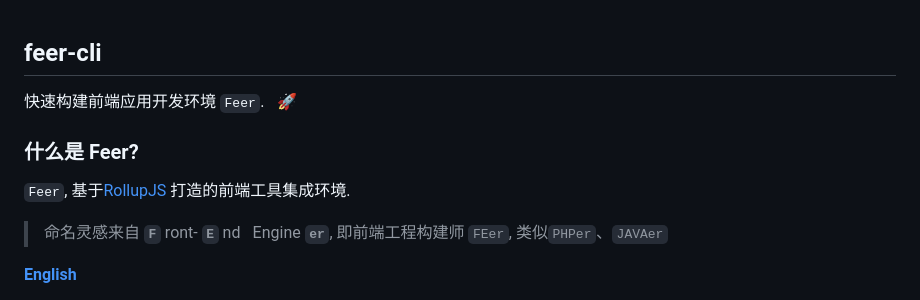
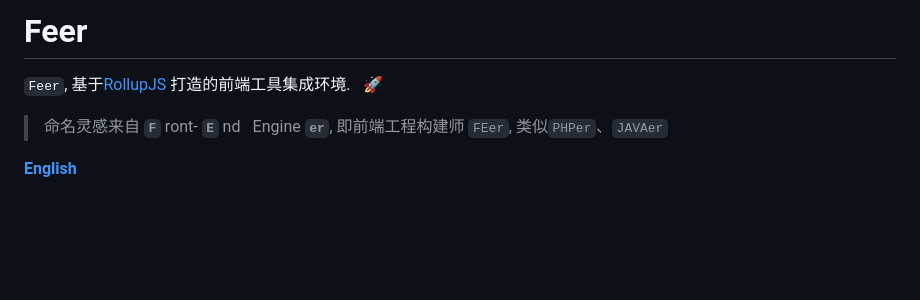
Before and after one commit to consolejs/feer-cli, a Markdown page: README.md, the part around the change. Rendered like a GitHub page; blank space fills up the shorter version.

```diff
--- a/README.md
+++ b/README.md
@@ -1,12 +1,6 @@
+# Feer
 
-## feer-cli
-
-快速构建前端应用开发环境 `Feer`. &ensp;🚀
-
-
-### 什么是 Feer?
-
-`Feer`, 基于[RollupJS](https://www.rollupjs.com/) 打造的前端工具集成环境.
+`Feer`, 基于[RollupJS](https://www.rollupjs.com/) 打造的前端工具集成环境. &ensp;🚀
 
 > 命名灵感来自 **`F`** ront- **`E`** nd&ensp; Engine **`er`**, 即前端工程构建师 `FEer`, 类似`PHPer`、`JAVAer`
 
```
Also changed, not shown: README_EN.md (+3 -5 lines), logo.jpg, logo.png (deleted), logo2.png (deleted).
